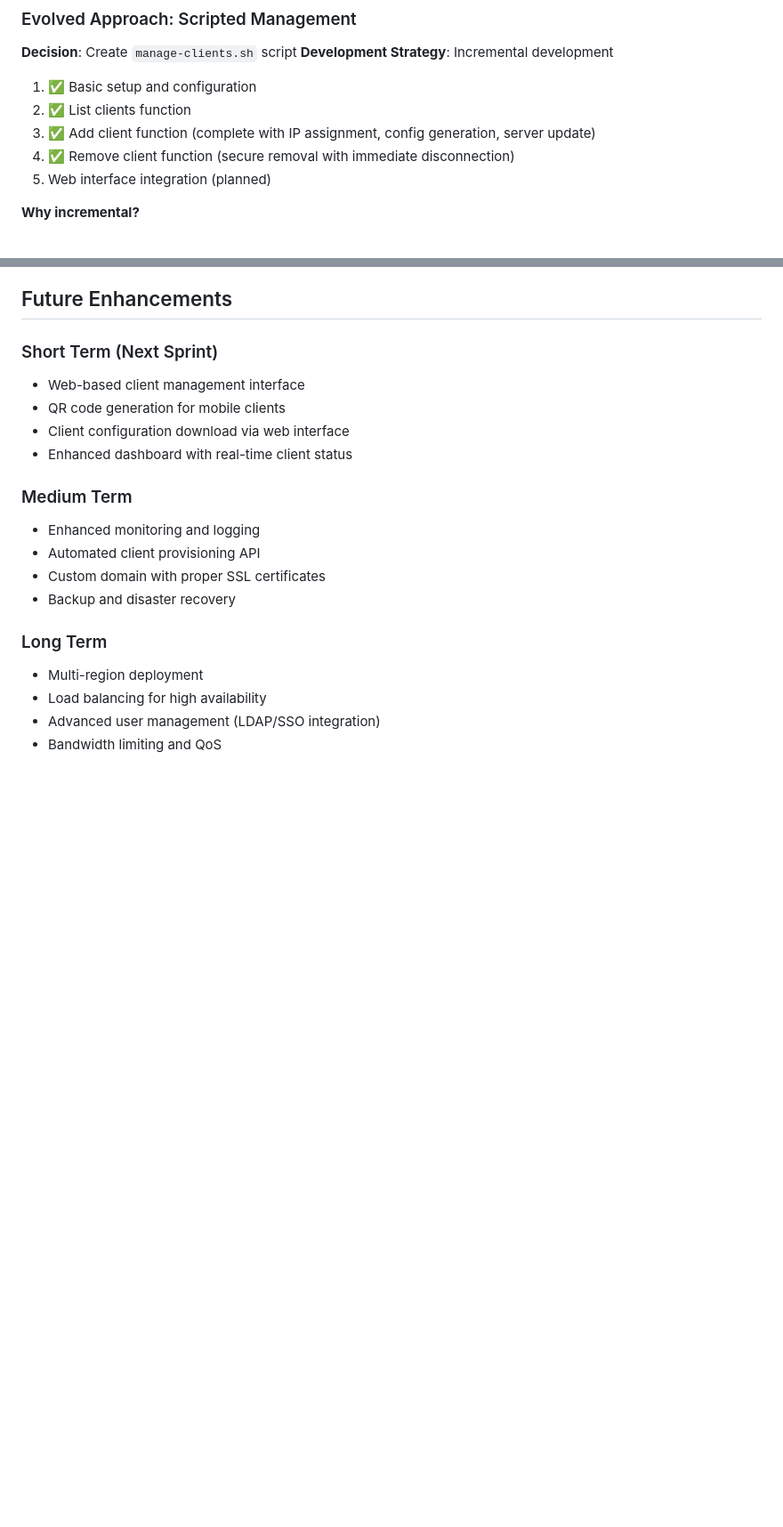
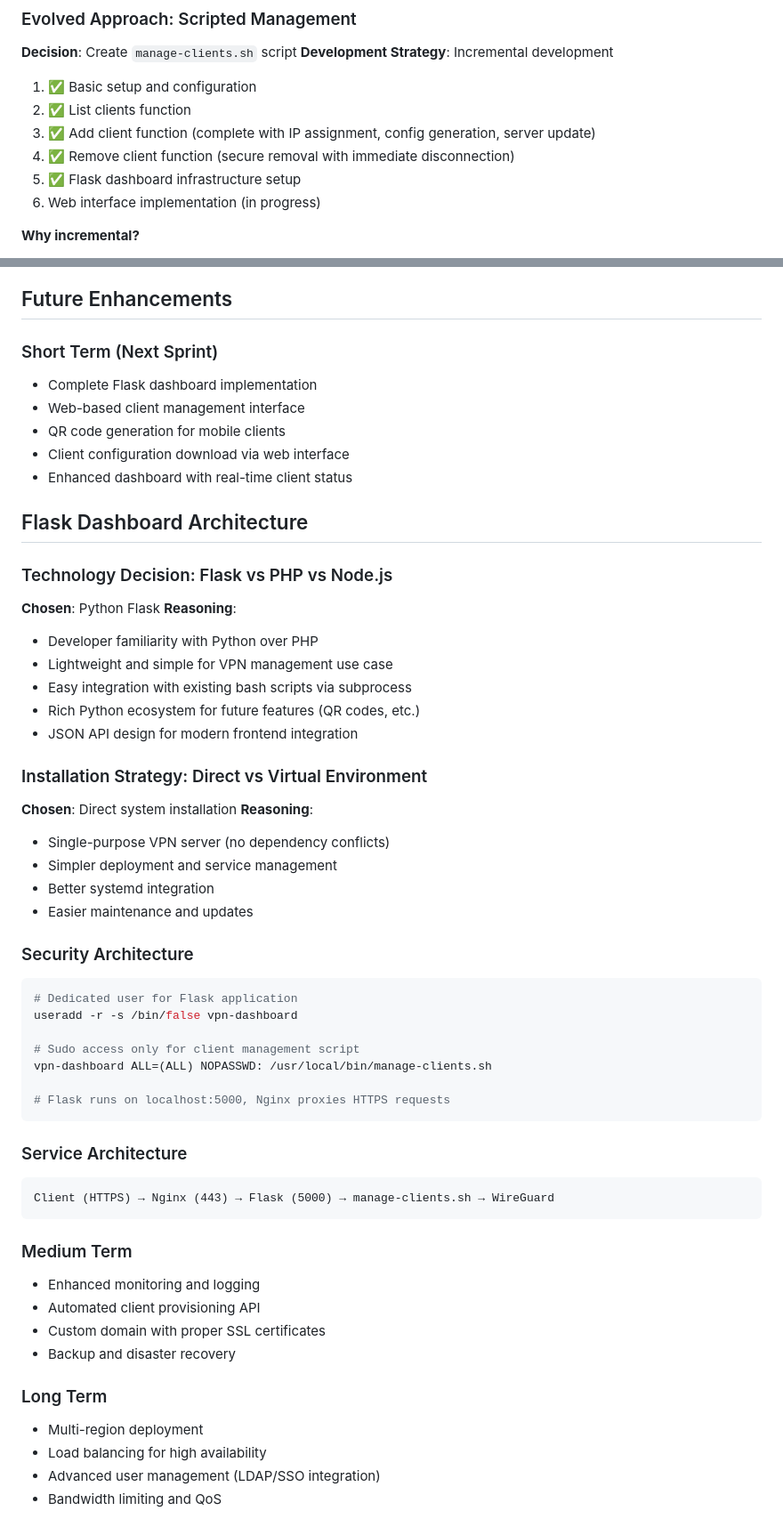
Before and after one commit to Bantu-art/securewave-vpn, a Markdown page: DEVELOPMENT.md, 2 parts joined by grey strips. Shown: that part at 89% size. Drawn GitHub-style; blank space fills up the shorter version.

Commit message:
Document Flask dashboard architecture decisions and implementation strategy
- Add comprehensive Flask vs PHP vs Node.js technology decision rationale
- Document direct installation vs virtual environment strategy
- Include security architecture with dedicated user and sudo configuration
- Add service architecture diagram showing request flow
- Update development strategy with Flask infrastructure completion
- Provide technical foundation for dashboard implementation

````diff
--- a/DEVELOPMENT.md
+++ b/DEVELOPMENT.md
@@ -243,7 +243,8 @@ PostUp = iptables -A FORWARD -i %i -j ACCEPT; iptables -A FORWARD -o %i -j ACCEP
 2. ✅ List clients function
 3. ✅ Add client function (complete with IP assignment, config generation, server update)
 4. ✅ Remove client function (secure removal with immediate disconnection)
-5. Web interface integration (planned)
+5. ✅ Flask dashboard infrastructure setup
+6. Web interface implementation (in progress)
 
 **Why incremental?**
 - Easier to understand and debug
@@ -389,10 +390,46 @@ get_next_ip() { ... }
 ## Future Enhancements
 
 ### Short Term (Next Sprint)
+- Complete Flask dashboard implementation
 - Web-based client management interface
 - QR code generation for mobile clients
 - Client configuration download via web interface
 - Enhanced dashboard with real-time client status
+
+## Flask Dashboard Architecture
+
+### Technology Decision: Flask vs PHP vs Node.js
+**Chosen**: Python Flask
+**Reasoning**:
+- Developer familiarity with Python over PHP
+- Lightweight and simple for VPN management use case
+- Easy integration with existing bash scripts via subprocess
+- Rich Python ecosystem for future features (QR codes, etc.)
+- JSON API design for modern frontend integration
+
+### Installation Strategy: Direct vs Virtual Environment
+**Chosen**: Direct system installation
+**Reasoning**:
+- Single-purpose VPN server (no dependency conflicts)
+- Simpler deployment and service management
+- Better systemd integration
+- Easier maintenance and updates
+
+### Security Architecture
+```bash
+# Dedicated user for Flask application
+useradd -r -s /bin/false vpn-dashboard
+
+# Sudo access only for client management script
+vpn-dashboard ALL=(ALL) NOPASSWD: /usr/local/bin/manage-clients.sh
+
+# Flask runs on localhost:5000, Nginx proxies HTTPS requests
+```
+
+### Service Architecture
+```
+Client (HTTPS) → Nginx (443) → Flask (5000) → manage-clients.sh → WireGuard
+```
 
 ### Medium Term
 - Enhanced monitoring and logging
````
